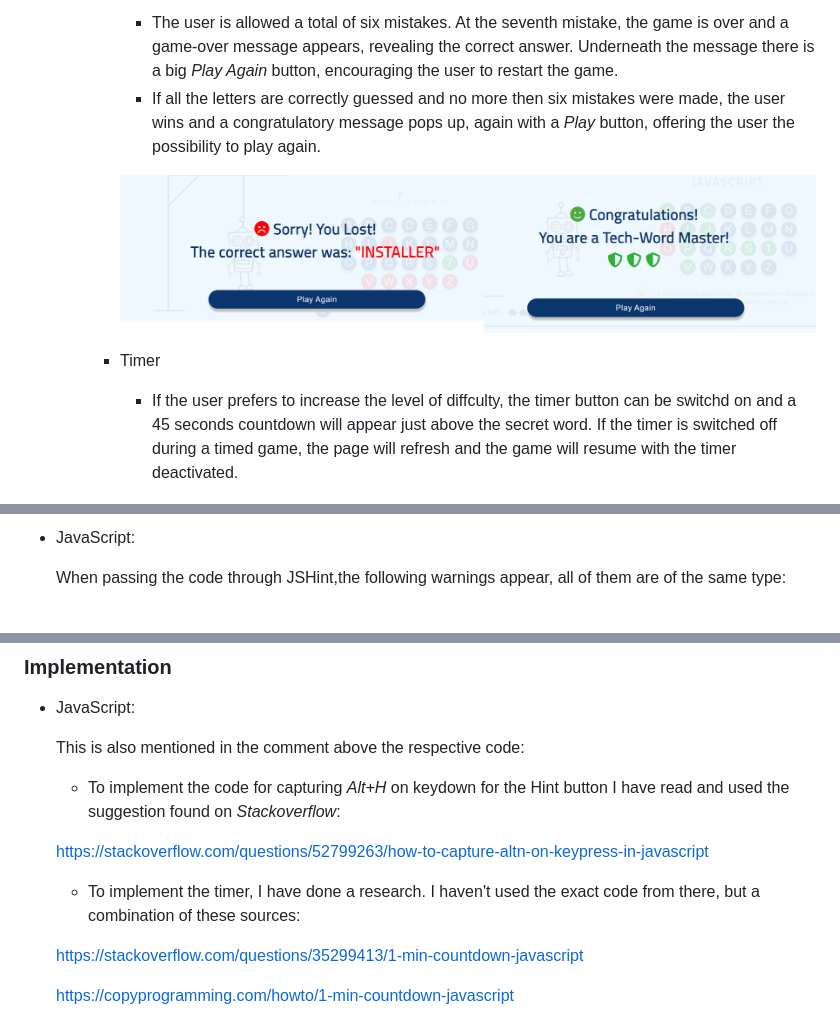
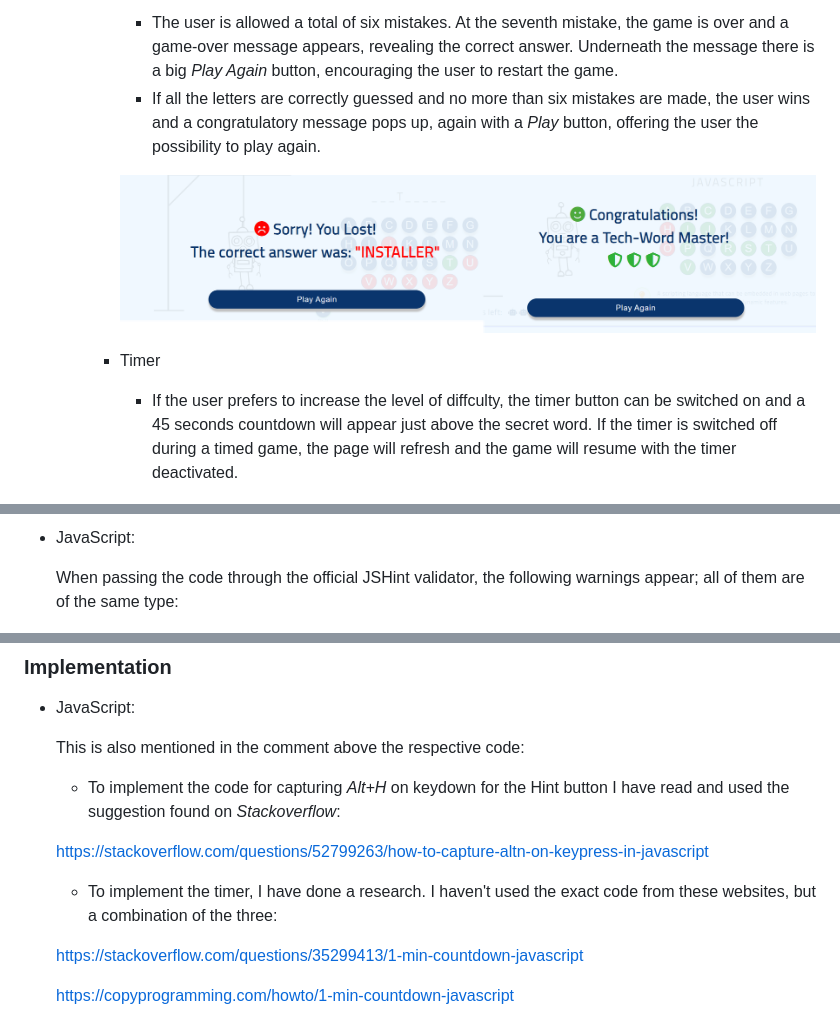
Before and after one commit to Brindusa22/Hangbot, a Markdown page: README.md, 3 parts joined by grey strips. Drawn GitHub-style.

```diff
--- a/README.md
+++ b/README.md
@@ -74,13 +79,13 @@ The logo was created with [Canva](https://www.canva.com/logos/). It has the same
       - Feedback and notifications
 
         - The user is allowed a total of six mistakes. At the seventh mistake, the game is over and a game-over message appears, revealing the correct answer. Underneath the message there is a big _Play Again_ button, encouraging the user to restart the game.
-        - If all the letters are correctly guessed and no more then six mistakes were made, the user wins and a congratulatory message pops up, again with a _Play_ button, offering the user the possibility to play again.
+        - If all the letters are correctly guessed and no more than six mistakes are made, the user wins and a congratulatory message pops up, again with a _Play_ button, offering the user the possibility to play again.
 
         ![Popup messages](assets/images/readme_images/feedback.png)
 
       - Timer
 
-        - If the user prefers to increase the level of diffculty, the timer button can be switchd on and a 45 seconds countdown will appear just above the secret word. If the timer is switched off during a timed game, the page will refresh and the game will resume with the timer deactivated.
+        - If the user prefers to increase the level of diffculty, the timer button can be switched on and a 45 seconds countdown will appear just above the secret word. If the timer is switched off during a timed game, the page will refresh and the game will resume with the timer deactivated.
 
         ![Timer](assets/images/readme_images/timer_display.png)
 
@@ -125,7 +131,7 @@ The reports generated by _Lighthouse_ are the following:
 
   - JavaScript:
 
-    When passing the code through JSHint,the following warnings appear, all of them are of the same type:
+    When passing the code through the official JSHint validator, the following warnings appear; all of them are of the same type:
 
     ![JSHint Validator](assets/images/readme_images/jshint.png)
 
@@ -175,7 +181,7 @@ The live link can be found here: <https://brindusa22.github.io/Hangbot/>
 
     <https://stackoverflow.com/questions/52799263/how-to-capture-altn-on-keypress-in-javascript>
 
-    - To implement the timer, I have done a research. I haven't used the exact code from there, but a combination of these sources:
+    - To implement the timer, I have done a research. I haven't used the exact code from these websites, but a combination of the three:
 
     <https://stackoverflow.com/questions/35299413/1-min-countdown-javascript>
 
```
Also changed, not shown: other parts of README.md (+12 -6 lines), assets/images/readme_images/chances_left.png (added), assets/images/readme_images/logo.png.
